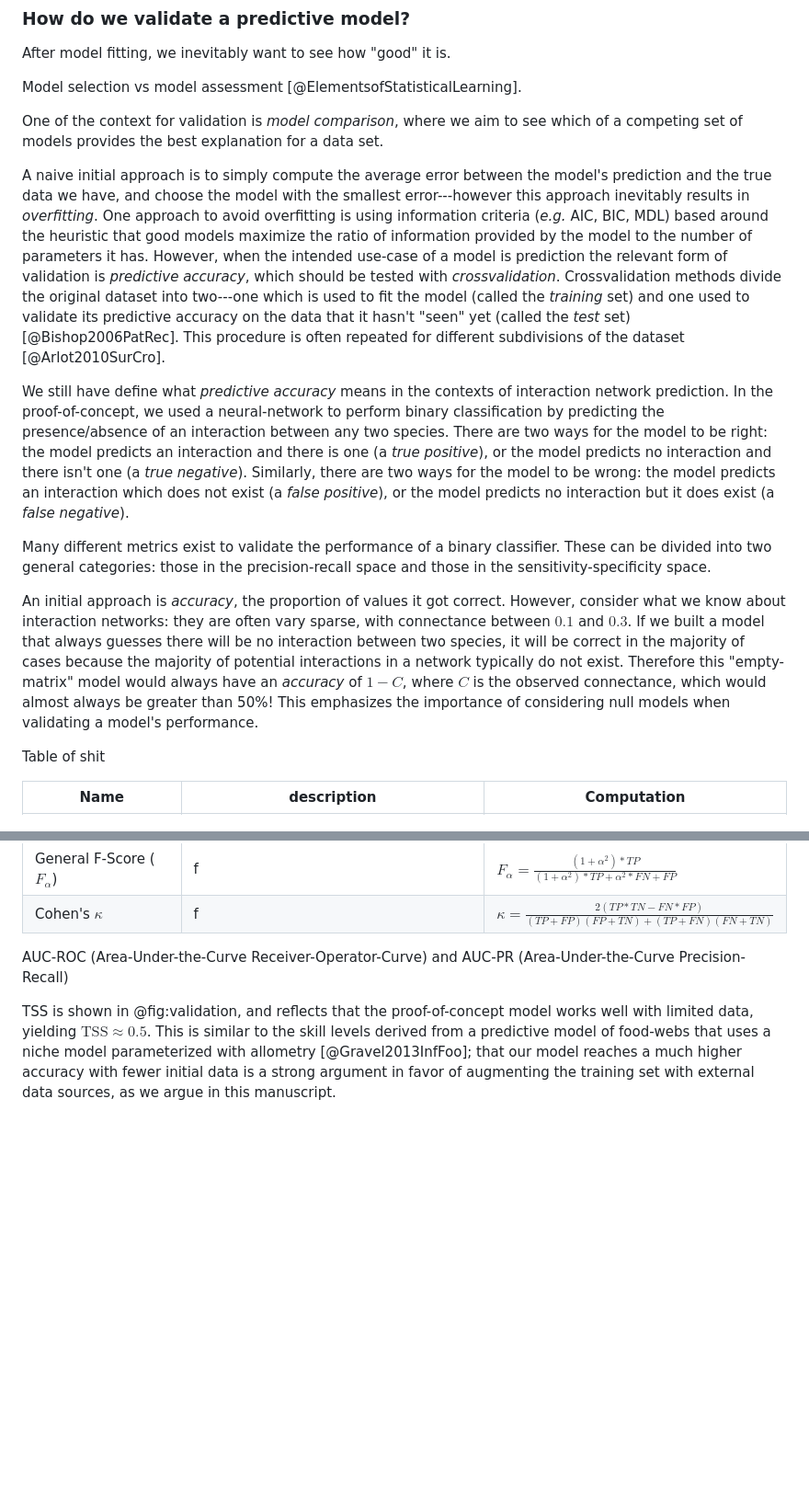
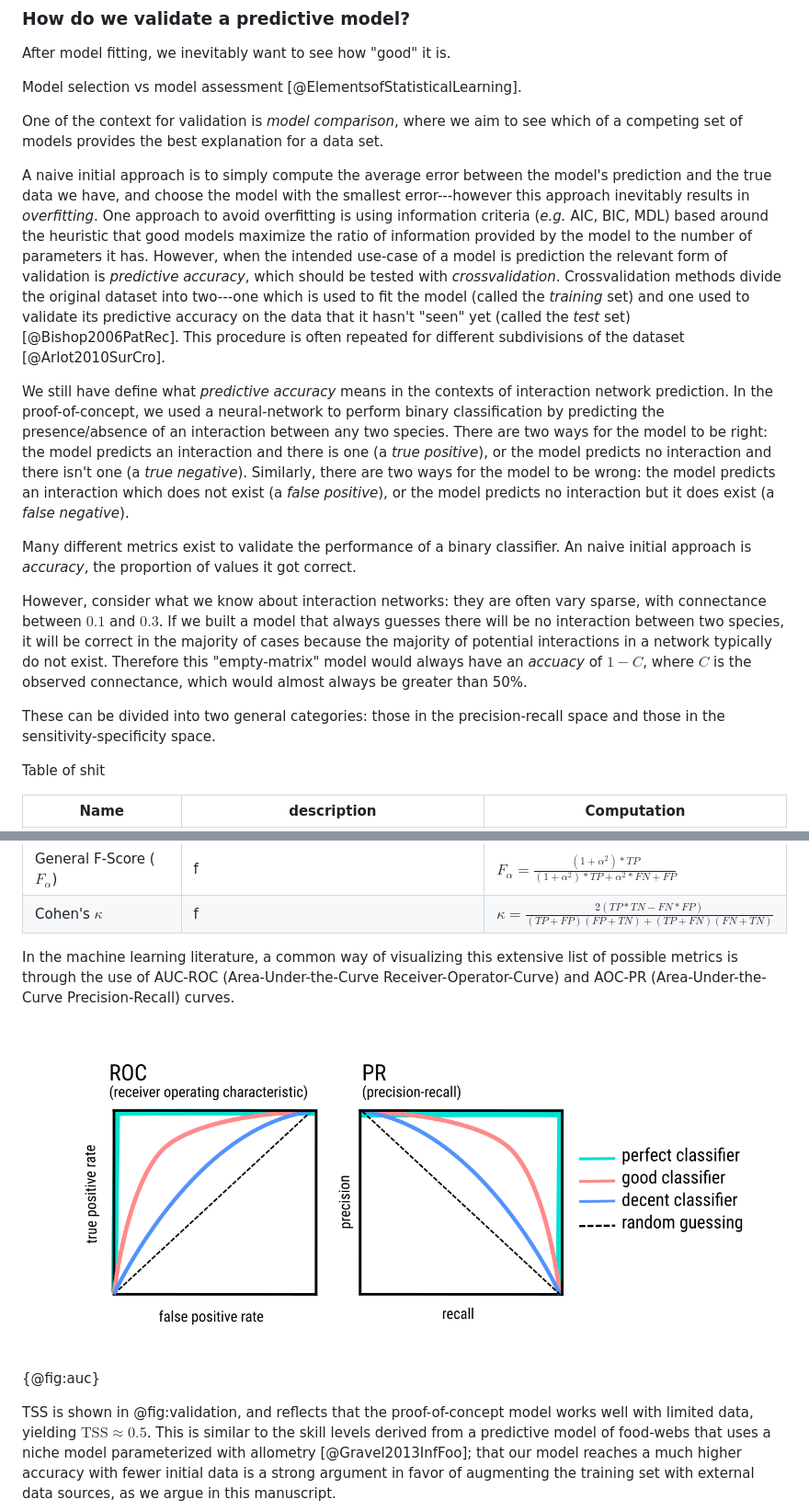
Before and after one commit to PoisotLab/ms_network_prediction, a Markdown page: manuscript.md, 2 parts joined by grey strips. Shown at 92% size. Drawn GitHub-style; pictures changed too: figures/auc.png (added); blank space fills up the shorter version.

Commit message:
auc fig

```diff
--- a/manuscript.md
+++ b/manuscript.md
@@ -368,47 +368,48 @@ One of the context for validation is _model comparison_, where we aim to see
 which of a competing set of models provides the best explanation for a data set.
 
 
-A naive initial approach is to simply compute the average error between the model's
-prediction and the true data we have, and choose the model with the smallest
-error---however this approach inevitably results in _overfitting_.
-One approach to avoid overfitting is using information criteria (*e.g.* AIC, BIC, MDL) based
-around the heuristic that good models maximize the ratio of information provided
-by the model to the number of parameters it has. However, when the intended use-case of a model is prediction the relevant form
-of validation is _predictive accuracy_, which should be tested with _crossvalidation_. Crossvalidation methods divide the original dataset into two---one which is used to fit the
-model (called the _training_ set) and one used to validate its predictive
-accuracy on the data that it hasn't "seen" yet (called the _test_ set)
-[@Bishop2006PatRec]. This procedure is often repeated for different subdivisions
-of the dataset [@Arlot2010SurCro].
+A naive initial approach is to simply compute the average error between the
+model's prediction and the true data we have, and choose the model with the
+smallest error---however this approach inevitably results in _overfitting_. One
+approach to avoid overfitting is using information criteria (*e.g.* AIC, BIC,
+MDL) based around the heuristic that good models maximize the ratio of
+information provided by the model to the number of parameters it has. However,
+when the intended use-case of a model is prediction the relevant form of
+validation is _predictive accuracy_, which should be tested with
+_crossvalidation_. Crossvalidation methods divide the original dataset into
+two---one which is used to fit the model (called the _training_ set) and one
+used to validate its predictive accuracy on the data that it hasn't "seen" yet
+(called the _test_ set) [@Bishop2006PatRec]. This procedure is often repeated
+for different subdivisions of the dataset [@Arlot2010SurCro].
 
 We still have define what _predictive accuracy_ means in the contexts of
-interaction network prediction.
-In the proof-of-concept, we used a neural-network to perform binary
-classification by predicting the presence/absence of an interaction between any
-two species.
-There are two ways for the model to be right: the model predicts an interaction
-and there is one (a _true positive_), or the model predicts no interaction and
-there isn't one (a _true negative_).
-Similarly, there are two ways for the model to be wrong: the model predicts an interaction
-which does not exist (a _false positive_), or the model predicts no interaction but it
-does exist (a _false negative_).
+interaction network prediction. In the proof-of-concept, we used a
+neural-network to perform binary classification by predicting the
+presence/absence of an interaction between any two species. There are two ways
+for the model to be right: the model predicts an interaction and there is one (a
+_true positive_), or the model predicts no interaction and there isn't one (a
+_true negative_). Similarly, there are two ways for the model to be wrong: the
+model predicts an interaction which does not exist (a _false positive_), or the
+model predicts no interaction but it does exist (a _false negative_).
 
 Many different metrics exist to validate the performance of a
-binary classifier.
+binary classifier. An naive initial approach is _accuracy_, the proportion of
+values it got correct.
+
+However, consider what we know about interaction networks: they are
+often vary sparse, with connectance between $0.1$ and $0.3$.  If we built a model
+that always guesses there will be no interaction between two species, it will be
+correct in the majority of cases because the majority of potential interactions
+in a network typically do not exist. Therefore this "empty-matrix" model would
+always have an _accuacy_ of $1-C$, where $C$ is the observed connectance, which
+would almost always be greater than 50%.
+
 These can be divided into two general categories:
 those in the precision-recall space and those in the
 sensitivity-specificity space.
 
 
-An initial approach is _accuracy_, the proportion of values it got
-correct.
-However, consider what we know about interaction networks: they are
-often vary sparse, with connectance between $0.1$ and $0.3$.  If we built a model
-that always guesses there will be no interaction between two species, it will be
-correct in the majority of cases because the majority of potential interactions
-in a network typically do not exist. Therefore this "empty-matrix" model would
-always have an _accuracy_ of $1-C$, where $C$ is the observed connectance, which
-would almost always be greater than 50%! This emphasizes the importance of
-considering null models when validating a model's performance.
+
 
 Table of shit
 
@@ -424,9 +425,10 @@ Table of shit
 | Cohen's $\kappa$ | f     |    $\kappa =  \frac{2(TP*TN - FN*FP)}{(TP+FP)(FP+TN)+(TP+FN)(FN+TN)}$ |
 
 
+In the machine learning literature, a common way of visualizing this extensive
+list of possible metrics is through the use of AUC-ROC (Area-Under-the-Curve Receiver-Operator-Curve)  and AOC-PR (Area-Under-the-Curve Precision-Recall) curves.
 
-AUC-ROC (Area-Under-the-Curve Receiver-Operator-Curve) and AUC-PR (Area-Under-the-Curve Precision-Recall)
-
+![TODO](./figures/auc.png){@fig:auc}
 
 TSS is shown in @fig:validation, and reflects that the proof-of-concept model
 works well with limited data, yielding $\text{TSS} \approx 0.5$. This is similar
```
Also changed, not shown: figures/text919.png (added), 2 other files.
